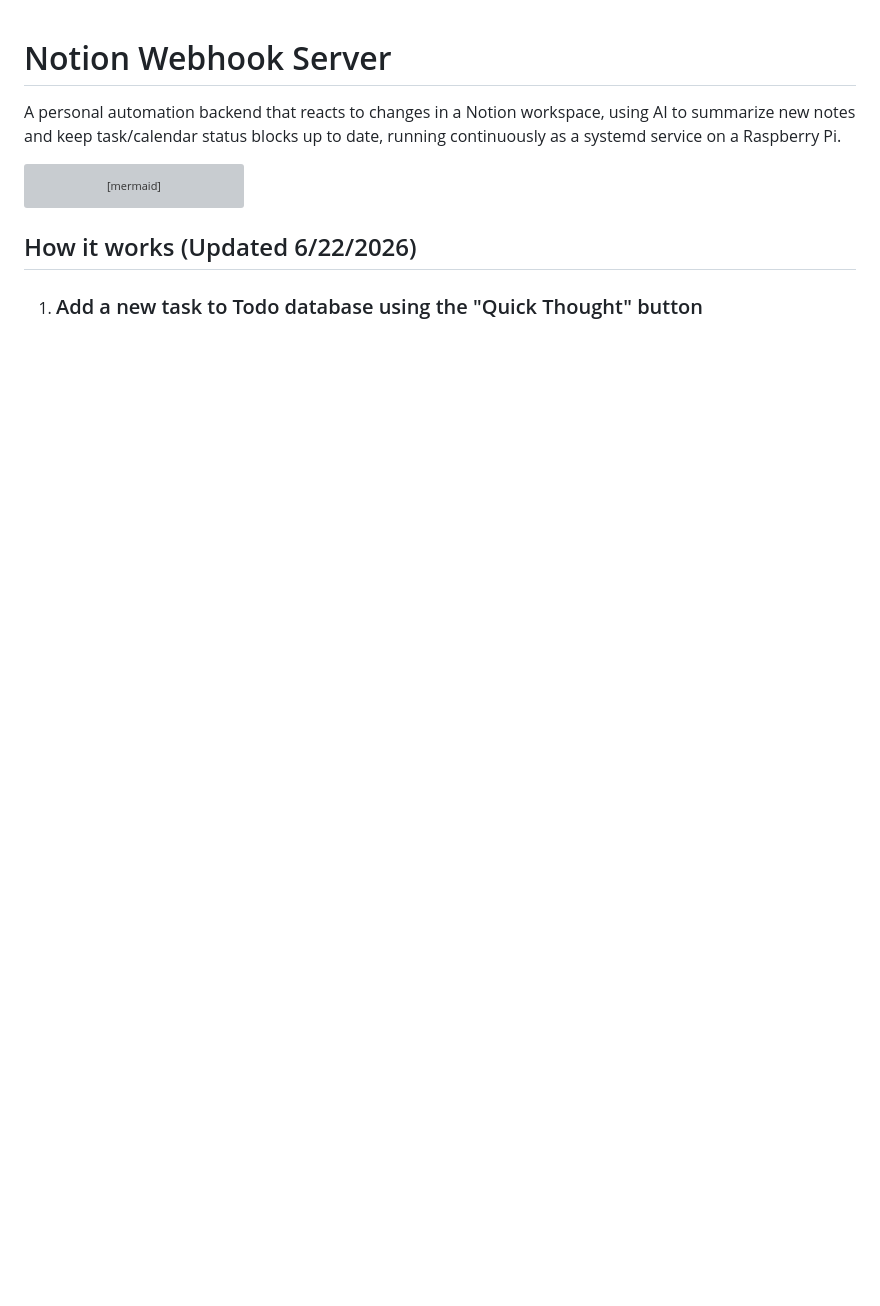
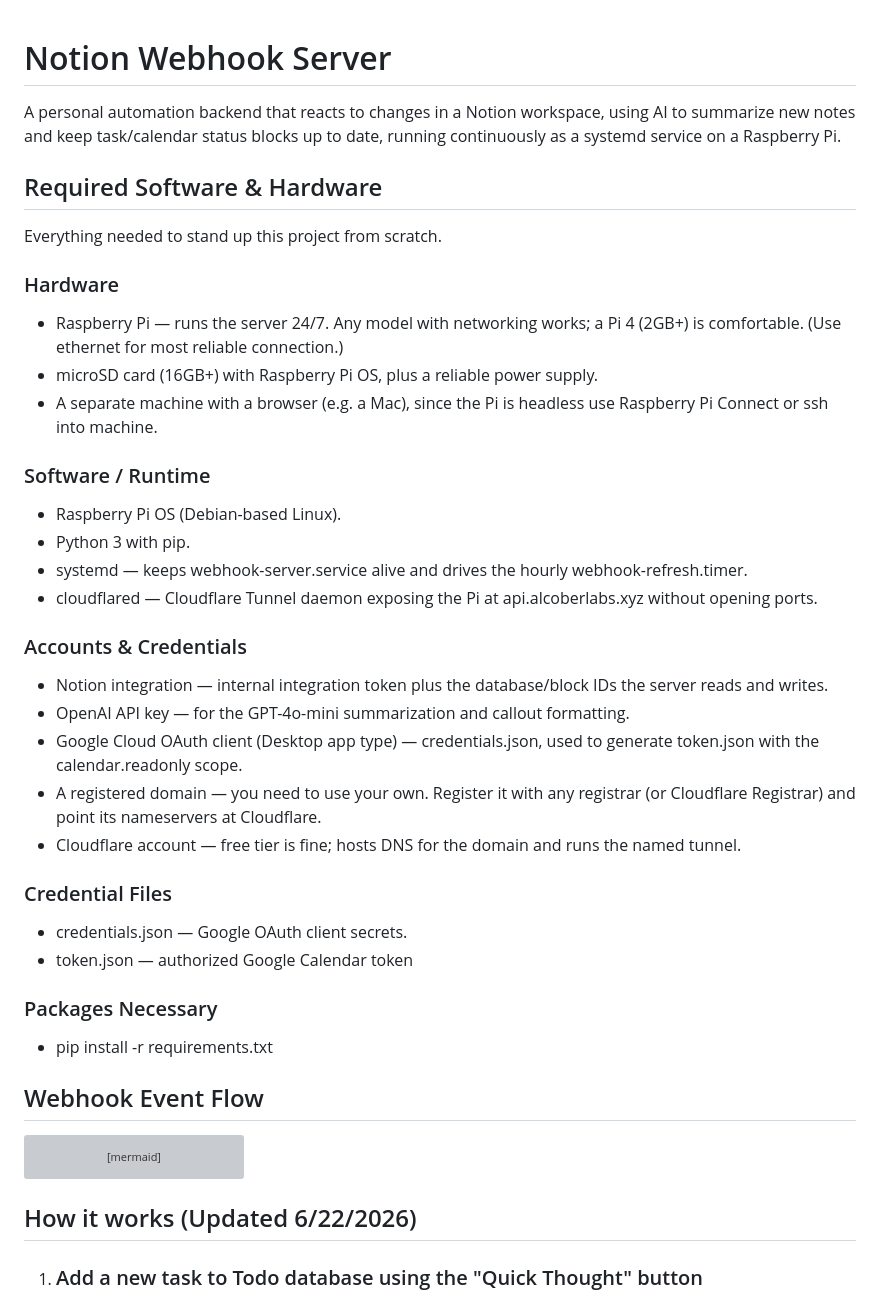
Before and after one commit to 23alcor/Notion-Webhook-server, a Markdown page: README.md, the part around one of its changes. Drawn GitHub-style; blank space fills up the shorter version; grey boxes are pictures that could not be loaded.

`````diff
--- a/README.md
+++ b/README.md
@@ -2,6 +2,35 @@
 A personal automation backend that reacts to changes in a Notion workspace, using AI to summarize new notes and keep task/calendar status blocks up to date, running continuously as a systemd service on a Raspberry Pi.
 
 
+## Required Software & Hardware
+Everything needed to stand up this project from scratch.
+
+### Hardware
+- Raspberry Pi — runs the server 24/7. Any model with networking works; a Pi 4 (2GB+) is comfortable. (Use ethernet for most reliable connection.)
+- microSD card (16GB+) with Raspberry Pi OS, plus a reliable power supply.
+- A separate machine with a browser (e.g. a Mac), since the Pi is headless use Raspberry Pi Connect or ssh into machine.
+
+### Software / Runtime
+- Raspberry Pi OS (Debian-based Linux).
+- Python 3 with pip.
+- systemd — keeps webhook-server.service alive and drives the hourly webhook-refresh.timer.
+- cloudflared — Cloudflare Tunnel daemon exposing the Pi at api.alcoberlabs.xyz without opening ports.
+
+### Accounts & Credentials
+- Notion integration — internal integration token plus the database/block IDs the server reads and writes.
+- OpenAI API key — for the GPT-4o-mini summarization and callout formatting.
+- Google Cloud OAuth client (Desktop app type) — credentials.json, used to generate token.json with the calendar.readonly scope.
+- A registered domain — you need to use your own. Register it with any registrar (or Cloudflare Registrar) and point its nameservers at Cloudflare.
+- Cloudflare account — free tier is fine; hosts DNS for the domain and runs the named tunnel.
+
+### Credential Files
+- credentials.json — Google OAuth client secrets.
+- token.json — authorized Google Calendar token
+
+### Packages Necessary
+- pip install -r requirements.txt
+
+## Webhook Event Flow
 ````mermaid
 flowchart TB
     L[Scheduler] --> M[refresh.py]
`````
Also changed, not shown: other parts of README.md (+10 -2 lines), docs/images/image6.png, 1 other file.
